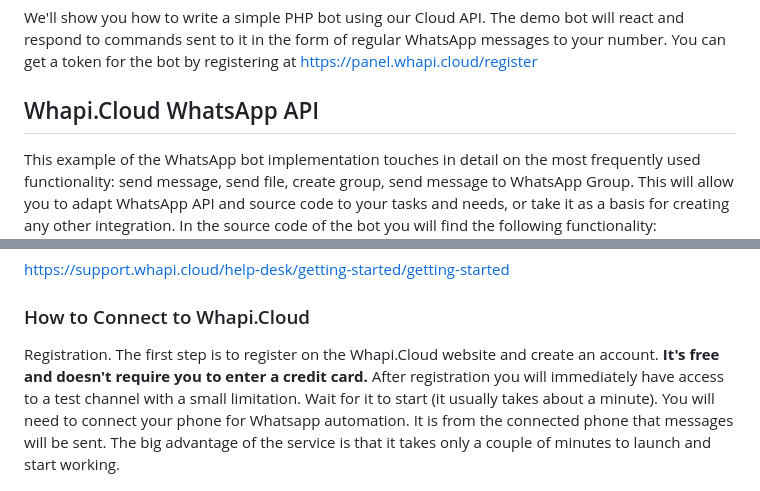
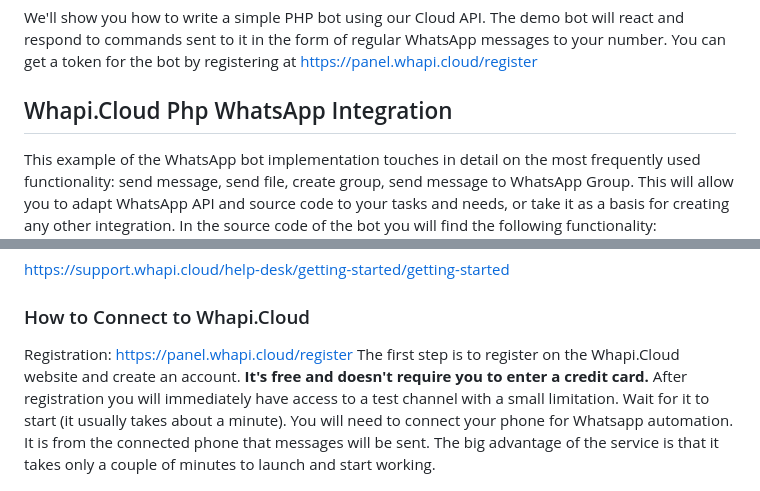
Before and after one commit to Whapi-Cloud/php-whatsapp-chatbot, a Markdown page: README.md, 2 parts joined by grey strips. Drawn GitHub-style.

```diff
--- a/README.md
+++ b/README.md
@@ -4,7 +4,7 @@ WhatsApp PHP Bot. Basic functionality that the WhatsApp bot needs: send and rece
 We'll show you how to write a simple PHP bot using our Cloud API.
 The demo bot will react and respond to commands sent to it in the form of regular WhatsApp messages to your number. You can get a token for the bot by registering at https://panel.whapi.cloud/register
 
-## Whapi.Cloud WhatsApp API
+## Whapi.Cloud Php WhatsApp Integration
 This example of the WhatsApp bot implementation touches in detail on the most frequently used functionality: send message, send file, create group, send message to WhatsApp Group. This will allow you to adapt WhatsApp API and source code to your tasks and needs, or take it as a basis for creating any other integration.
 In the source code of the bot you will find the following functionality:
 <ul>
@@ -24,7 +24,8 @@ In the source code of the bot you will find the following functionality:
 ## Getting Started
 https://support.whapi.cloud/help-desk/getting-started/getting-started
 ### How to Connect to Whapi.Cloud
-Registration. The first step is to register on the Whapi.Cloud website and create an account. <b>It's free and doesn't require you to enter a credit card.</b>
+Registration: https://panel.whapi.cloud/register
+The first step is to register on the Whapi.Cloud website and create an account. <b>It's free and doesn't require you to enter a credit card.</b>
 After registration you will immediately have access to a test channel with a small limitation. Wait for it to start (it usually takes about a minute). You will need to connect your phone for Whatsapp automation. It is from the connected phone that messages will be sent. The big advantage of the service is that it takes only a couple of minutes to launch and start working.
 
 To connect your phone, use the QR code available when you click on your trial channel in your personal account. Then open WhatsApp on your mobile device, go to Settings -> Connected devices -> Connect device -> Scan QR code.
```
